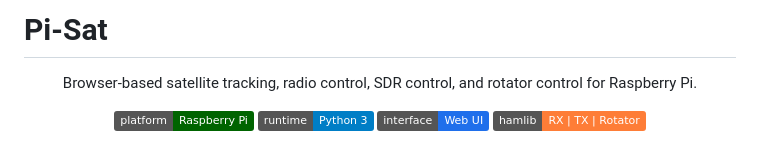
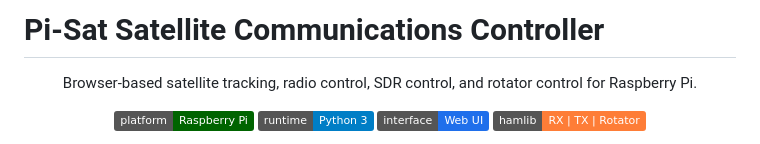
Before and after one commit to W9KSB/Pi-Sat, a Markdown page: README.md, the part around the change. GitHub-like rendering; badges without logos.

Commit message:
Update project title in README.md

```diff
--- a/README.md
+++ b/README.md
@@ -1,4 +1,4 @@
-# Pi-Sat
+# Pi-Sat Satellite Communications Controller
 
 <p align="center">
   Browser-based satellite tracking, radio control, SDR control, and rotator control for Raspberry Pi.
```
